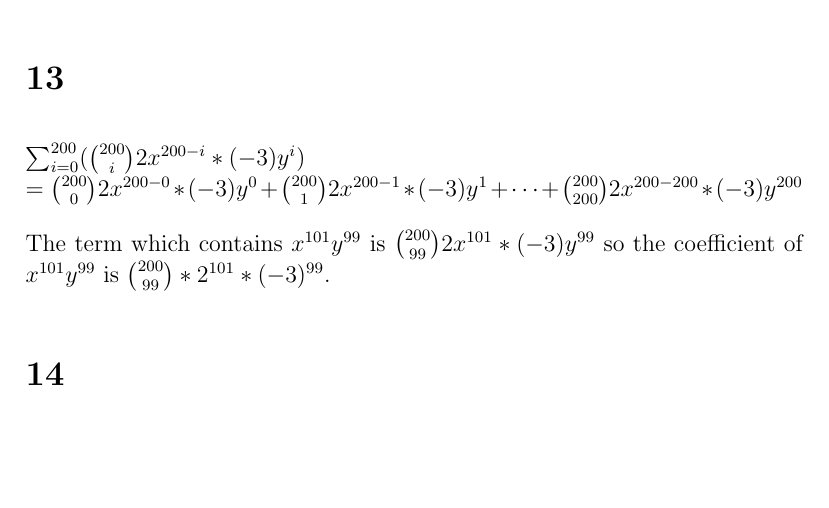
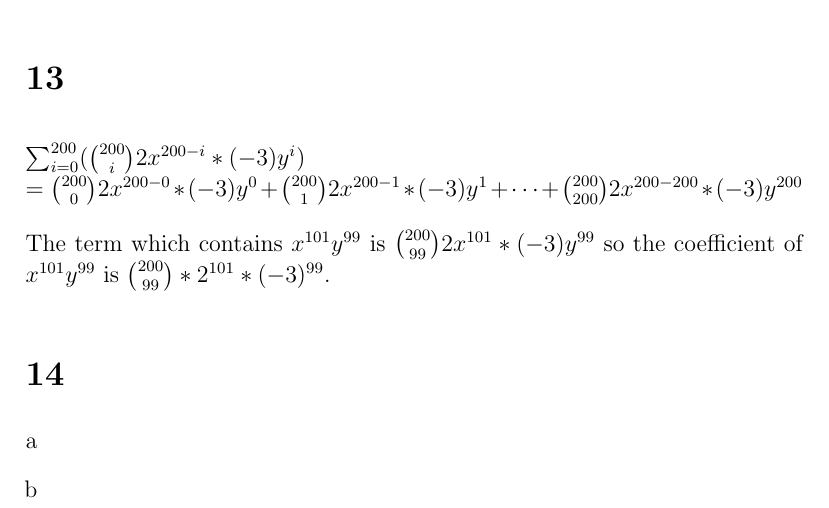
Before and after one commit to deKronkelers/NWI-IBC016_assignment4, a LaTeX document (assigment4_s4549775.tex): part of page 2 of 2, cut so that both start at the same text, the shorter picture padded with empty space. Compiled offline with pdfLaTeX.

Commit message:
Add subsections for question 14.

```diff
--- a/assigment4_s4549775.tex
+++ b/assigment4_s4549775.tex
@@ -1,6 +1,7 @@
 \documentclass[12pt]{article}
 
 \usepackage{amsmath}
+\usepackage{enumerate}
 
 \setlength\parindent{0em}
 \setlength\parskip{1em}
@@ -34,5 +35,9 @@ $\sum_{i = 0}^{200}$$(\binom{200}{i} 2x^{200 - i} * (-3)y^i)\\
 The term which contains $x^{101}y^{99}$ is $\binom{200}{99} 2x^{101} * (-3)y^{99}$ so the coefficient of $x^{101}y^{99}$ is $\binom{200}{99} * 2^{101} * (-3)^{99}$.
 
 \section*{14}
+\begin{enumerate}[a]
+	\item
+	\item
+\end{enumerate}
 
 \end{document}
```
